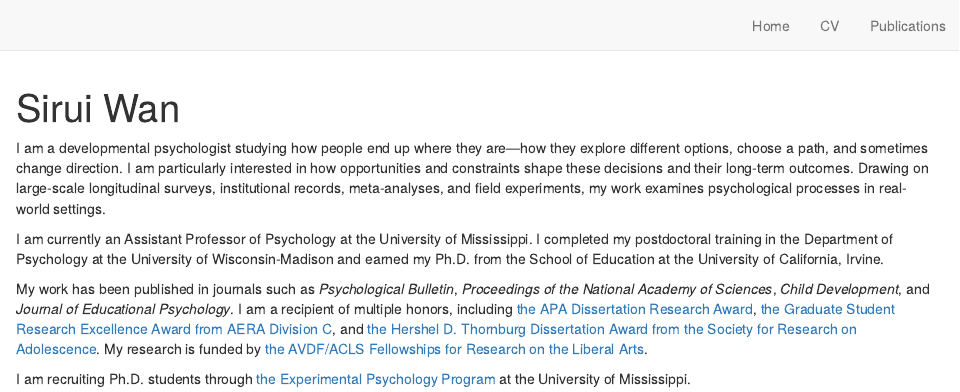
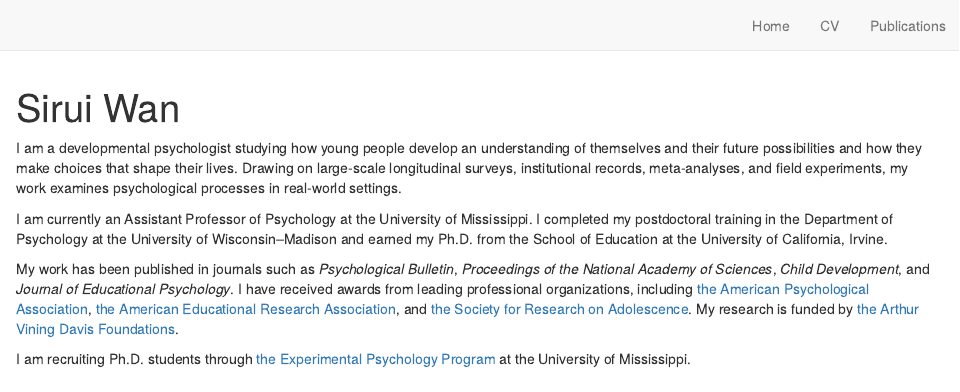
Before and after one commit to siruiwan/siruiwan.github.io, an R Markdown document (index.Rmd): the page in a window 1100 px wide, from its top. Rendered offline with R 4.5, knitr and Pandoc, with nearby package versions; drawn as R Markdown's standard HTML page in place of the format the file asks for.

Commit message:
change wording

```diff
--- a/index.Rmd
+++ b/index.Rmd
@@ -15,11 +15,11 @@ output:
 site: distill::distill_website
 ---
 
-I am a developmental psychologist studying how people end up where they are—how they explore different options, choose a path, and sometimes change direction. I am particularly interested in how opportunities and constraints shape these decisions and their long-term outcomes. Drawing on large-scale longitudinal surveys, institutional records, meta-analyses, and field experiments, my work examines psychological processes in real-world settings.
+I am a developmental psychologist studying how young people develop an understanding of themselves and their future possibilities and how they make choices that shape their lives. Drawing on large-scale longitudinal surveys, institutional records, meta-analyses, and field experiments, my work examines psychological processes in real-world settings.
 
-I am currently an Assistant Professor of Psychology at the University of Mississippi. I completed my postdoctoral training in the Department of Psychology at the University of Wisconsin-Madison and earned my Ph.D. from the School of Education at the University of California, Irvine.
+I am currently an Assistant Professor of Psychology at the University of Mississippi. I completed my postdoctoral training in the Department of Psychology at the University of Wisconsin–Madison and earned my Ph.D. from the School of Education at the University of California, Irvine.
 
-My work has been published in journals such as _Psychological Bulletin_, _Proceedings of the National Academy of Sciences_, _Child Development_, and _Journal of Educational Psychology_. I am a recipient of multiple honors, including [the APA Dissertation Research Award](https://www.apa.org/science/awards/2021-dissertation-research-award), [the Graduate Student Research Excellence Award from AERA Division C](https://www.aera.net/About-AERA/Awards/Division-Awards/2022-Division-Awards), and [the Hershel D. Thornburg Dissertation Award from the Society for Research on Adolescence](https://srad.memberclicks.net/2024-annual-meeting-in-chicago-portal). My research is funded by [the AVDF/ACLS Fellowships for Research on the Liberal Arts](https://www.acls.org/programs/avdf-acls-fellowships-for-research-on-the-liberal-arts/).
+My work has been published in journals such as _Psychological Bulletin_, _Proceedings of the National Academy of Sciences_, _Child Development_, and _Journal of Educational Psychology_. I have received awards from leading professional organizations, including [the American Psychological Association](https://www.apa.org/science/awards/2021-dissertation-research-award), [the American Educational Research Association](https://www.aera.net/About-AERA/Awards/Division-Awards/2022-Division-Awards), and [the Society for Research on Adolescence](https://srad.memberclicks.net/2024-annual-meeting-in-chicago-portal). My research is funded by [the Arthur Vining Davis Foundations](https://www.acls.org/programs/avdf-acls-fellowships-for-research-on-the-liberal-arts/).
 
 I am recruiting Ph.D. students through [the Experimental Psychology Program](https://olemiss.edu/psychology/academics/graduate-experimental/) at the University of Mississippi.
 
```
Also changed, not shown: search.json, 1 other file.
